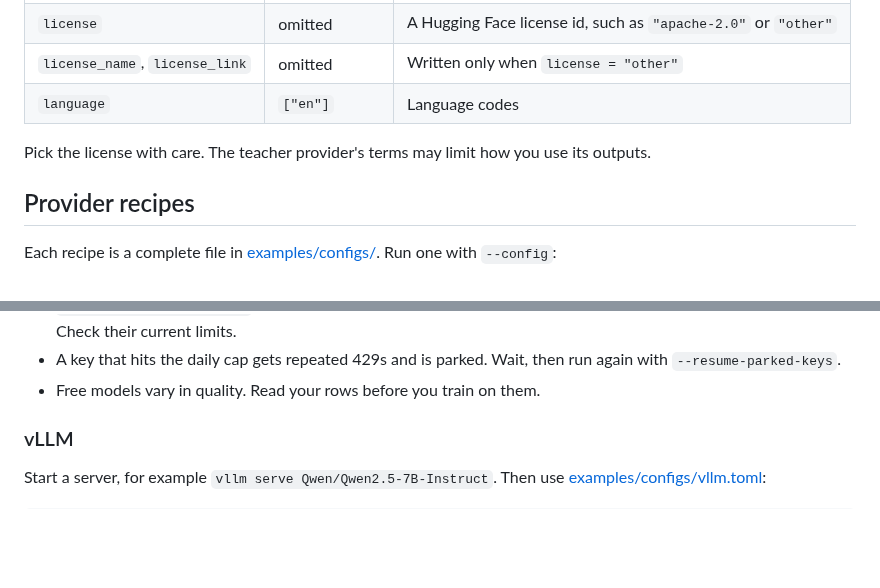
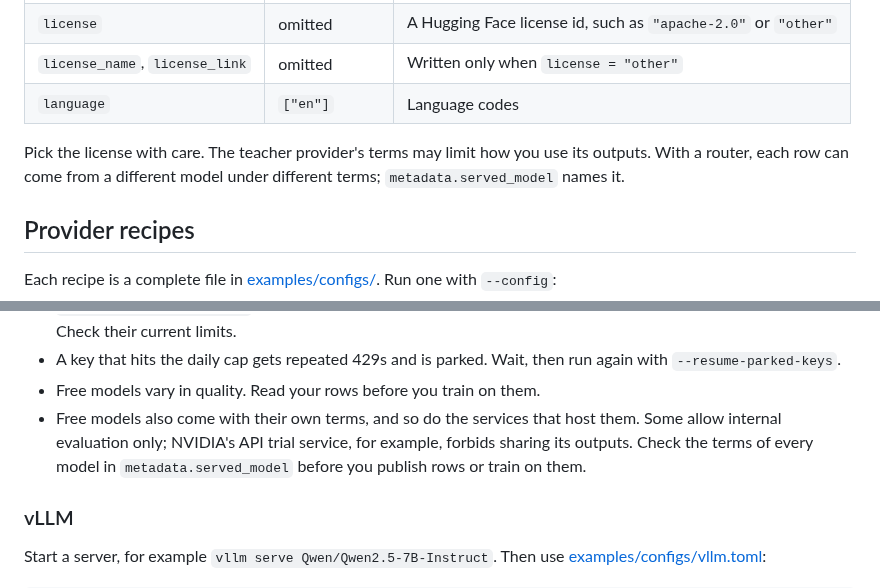
Before and after one commit to scogo-ai/synthlite, a Markdown page: docs/configuration.md, 2 parts joined by grey strips. Drawn GitHub-style; blank space fills up the shorter version.

```diff
--- a/docs/configuration.md
+++ b/docs/configuration.md
@@ -100,7 +100,7 @@ Each `[[key]]` table is one endpoint and credential. Any `[[key]]` table replace
 | `license_name`, `license_link` | omitted | Written only when `license = "other"` |
 | `language` | `["en"]` | Language codes |
 
-Pick the license with care. The teacher provider's terms may limit how you use its outputs.
+Pick the license with care. The teacher provider's terms may limit how you use its outputs. With a router, each row can come from a different model under different terms; `metadata.served_model` names it.
 
 ## Provider recipes
 
@@ -141,6 +141,7 @@ max_concurrent = 4
 - `requests_per_minute = 20` matches OpenRouter's free-tier limit. OpenRouter also caps free requests per day. Check their current limits.
 - A key that hits the daily cap gets repeated 429s and is parked. Wait, then run again with `--resume-parked-keys`.
 - Free models vary in quality. Read your rows before you train on them.
+- Free models also come with their own terms, and so do the services that host them. Some allow internal evaluation only; NVIDIA's API trial service, for example, forbids sharing its outputs. Check the terms of every model in `metadata.served_model` before you publish rows or train on them.
 
 ### vLLM
 
```
Also changed, not shown: README.md (+6 -0 lines), docs/assets/synthlite-demo.gif (added), 3 other files.
